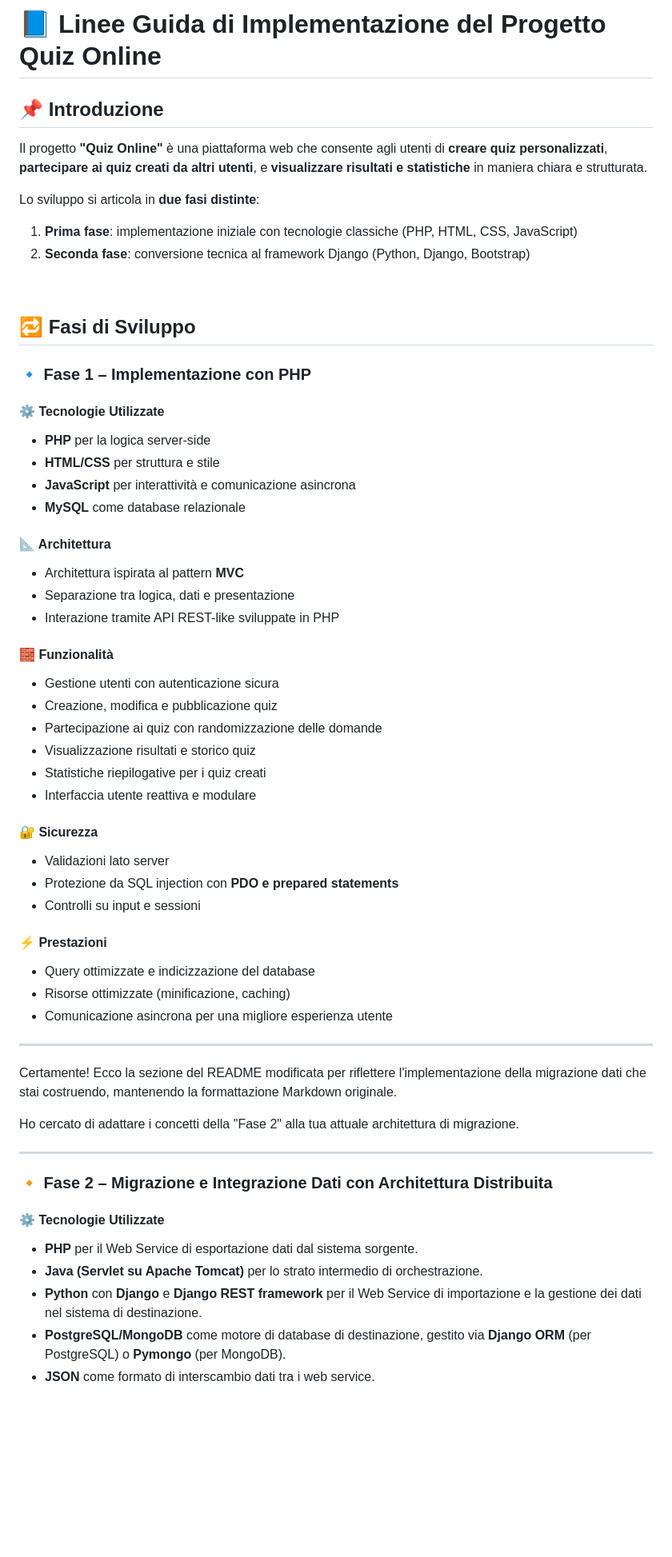
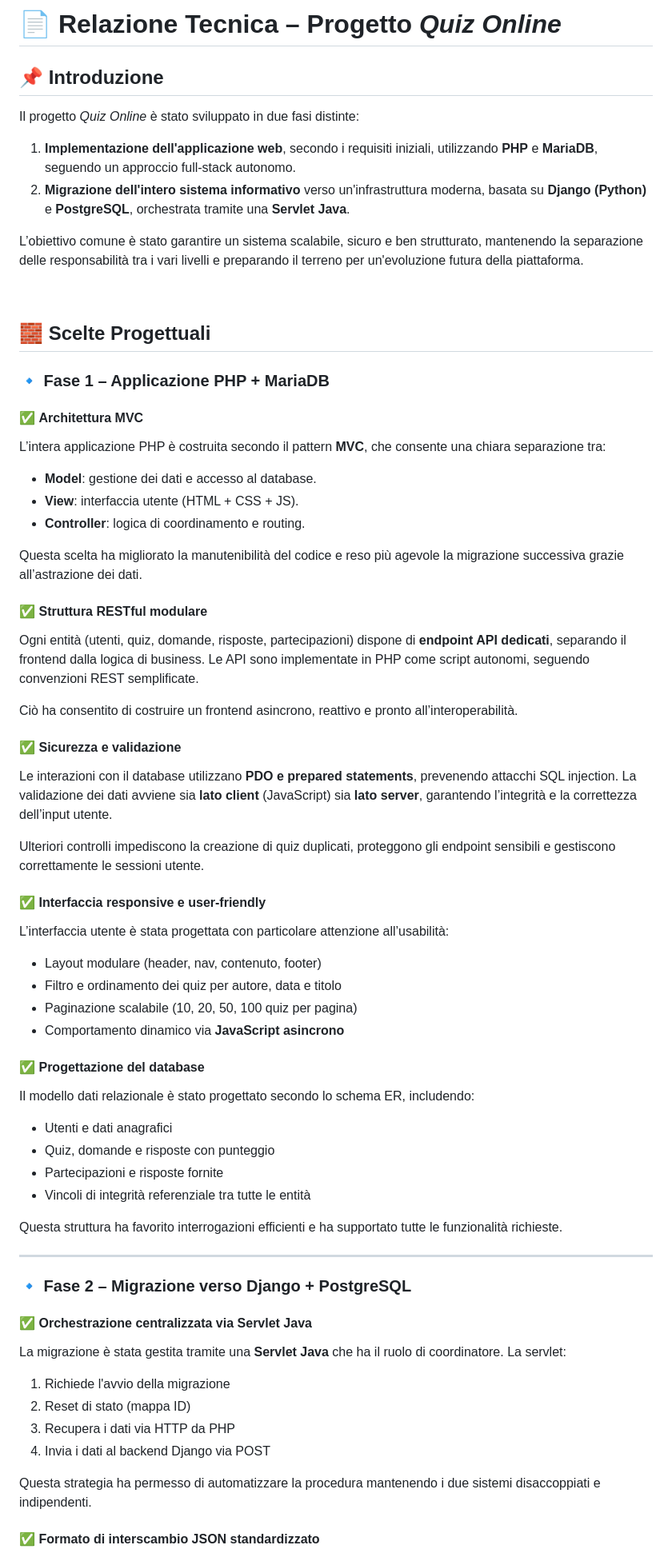
Before and after one commit to paganello/web-programming-24-25, a Markdown page: README.md, the part around the change printed below. Shown: that part at 80% size. GitHub-like rendering; blank space fills up the shorter version.

```diff
--- a/README.md
+++ b/README.md
@@ -1,69 +1,76 @@
-# 📘 Linee Guida di Implementazione del Progetto **Quiz Online**
+# 📄 Relazione Tecnica – Progetto *Quiz Online*
 
 ## 📌 Introduzione
 
-Il progetto **"Quiz Online"** è una piattaforma web che consente agli utenti di **creare quiz personalizzati**, **partecipare ai quiz creati da altri utenti**, e **visualizzare risultati e statistiche** in maniera chiara e strutturata.
+Il progetto *Quiz Online* è stato sviluppato in due fasi distinte:
 
-Lo sviluppo si articola in **due fasi distinte**:
+1. **Implementazione dell'applicazione web**, secondo i requisiti iniziali, utilizzando **PHP** e **MariaDB**, seguendo un approccio full-stack autonomo.
+2. **Migrazione dell'intero sistema informativo** verso un'infrastruttura moderna, basata su **Django (Python)** e **PostgreSQL**, orchestrata tramite una **Servlet Java**.
 
-1. **Prima fase**: implementazione iniziale con tecnologie classiche (PHP, HTML, CSS, JavaScript)
-2. **Seconda fase**: conversione tecnica al framework Django (Python, Django, Bootstrap)
+L’obiettivo comune è stato garantire un sistema scalabile, sicuro e ben strutturato, mantenendo la separazione delle responsabilità tra i vari livelli e preparando il terreno per un'evoluzione futura della piattaforma.
 
 &nbsp;
 
-## 🔁 Fasi di Sviluppo
+## 🧱 Scelte Progettuali
 
-### 🔹 Fase 1 – Implementazione con PHP
+### 🔹 **Fase 1 – Applicazione PHP + MariaDB**
 
-#### ⚙️ Tecnologie Utilizzate
+#### ✅ **Architettura MVC**
 
-* **PHP** per la logica server-side
-* **HTML/CSS** per struttura e stile
-* **JavaScript** per interattività e comunicazione asincrona
-* **MySQL** come database relazionale
+L’intera applicazione PHP è costruita secondo il pattern **MVC**, che consente una chiara separazione tra:
 
-#### 📐 Architettura
+* **Model**: gestione dei dati e accesso al database.
+* **View**: interfaccia utente (HTML + CSS + JS).
+* **Controller**: logica di coordinamento e routing.
 
-* Architettura ispirata al pattern **MVC**
-* Separazione tra logica, dati e presentazione
-* Interazione tramite API REST-like sviluppate in PHP
+Questa scelta ha migliorato la manutenibilità del codice e reso più agevole la migrazione successiva grazie all’astrazione dei dati.
 
-#### 🧱 Funzionalità
+#### ✅ **Struttura RESTful modulare**
 
-* Gestione utenti con autenticazione sicura
-* Creazione, modifica e pubblicazione quiz
-* Partecipazione ai quiz con randomizzazione delle domande
-* Visualizzazione risultati e storico quiz
-* Statistiche riepilogative per i quiz creati
-* Interfaccia utente reattiva e modulare
+Ogni entità (utenti, quiz, domande, risposte, partecipazioni) dispone di **endpoint API dedicati**, separando il frontend dalla logica di business. Le API sono implementate in PHP come script autonomi, seguendo convenzioni REST semplificate.
 
-#### 🔐 Sicurezza
+Ciò ha consentito di costruire un frontend asincrono, reattivo e pronto all’interoperabilità.
 
-* Validazioni lato server
-* Protezione da SQL injection con **PDO e prepared statements**
-* Controlli su input e sessioni
+#### ✅ **Sicurezza e validazione**
 
-#### ⚡ Prestazioni
+Le interazioni con il database utilizzano **PDO e prepared statements**, prevenendo attacchi SQL injection. La validazione dei dati avviene sia **lato client** (JavaScript) sia **lato server**, garantendo l’integrità e la correttezza dell’input utente.
 
-* Query ottimizzate e indicizzazione del database
-* Risorse ottimizzate (minificazione, caching)
-* Comunicazione asincrona per una migliore esperienza utente
+Ulteriori controlli impediscono la creazione di quiz duplicati, proteggono gli endpoint sensibili e gestiscono correttamente le sessioni utente.
+
+#### ✅ **Interfaccia responsive e user-friendly**
+
+L’interfaccia utente è stata progettata con particolare attenzione all’usabilità:
+
+* Layout modulare (header, nav, contenuto, footer)
+* Filtro e ordinamento dei quiz per autore, data e titolo
+* Paginazione scalabile (10, 20, 50, 100 quiz per pagina)
+* Comportamento dinamico via **JavaScript asincrono**
+
+#### ✅ **Progettazione del database**
+
+Il modello dati relazionale è stato progettato secondo lo schema ER, includendo:
+
+* Utenti e dati anagrafici
+* Quiz, domande e risposte con punteggio
+* Partecipazioni e risposte fornite
+* Vincoli di integrità referenziale tra tutte le entità
+
+Questa struttura ha favorito interrogazioni efficienti e ha supportato tutte le funzionalità richieste.
 
 ---
 
-Certamente! Ecco la sezione del README modificata per riflettere l'implementazione della migrazione dati che stai costruendo, mantenendo la formattazione Markdown originale.
+### 🔹 **Fase 2 – Migrazione verso Django + PostgreSQL**
 
-Ho cercato di adattare i concetti della "Fase 2" alla tua attuale architettura di migrazione.
+#### ✅ **Orchestrazione centralizzata via Servlet Java**
 
----
+La migrazione è stata gestita tramite una **Servlet Java** che ha il ruolo di coordinatore. La servlet:
 
-### 🔸 Fase 2 – Migrazione e Integrazione Dati con Architettura Distribuita
+1. Richiede l'avvio della migrazione
+2. Reset di stato (mappa ID)
+3. Recupera i dati via HTTP da PHP
+4. Invia i dati al backend Django via POST
 
-#### ⚙️ Tecnologie Utilizzate
+Questa strategia ha permesso di automatizzare la procedura mantenendo i due sistemi disaccoppiati e indipendenti.
 
-*   **PHP** per il Web Service di esportazione dati dal sistema sorgente.
-*   **Java (Servlet su Apache Tomcat)** per lo strato intermedio di orchestrazione.
-*   **Python** con **Django** e **Django REST framework** per il Web Service di importazione e la gestione dei dati nel sistema di destinazione.
-*   **PostgreSQL/MongoDB** come motore di database di destinazione, gestito via **Django ORM** (per PostgreSQL) o **Pymongo** (per MongoDB).
-*   **JSON** come formato di interscambio dati tra i web service.
+#### ✅ **Formato di interscambio JSON standardizzato**
 
```
Also changed, not shown: other parts of README.md (+30 -44 lines), 1° progetto/README.md (+0 -17 lines).
